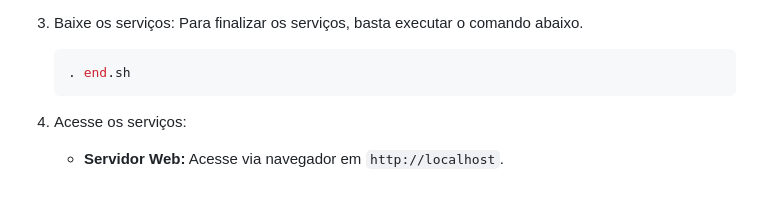
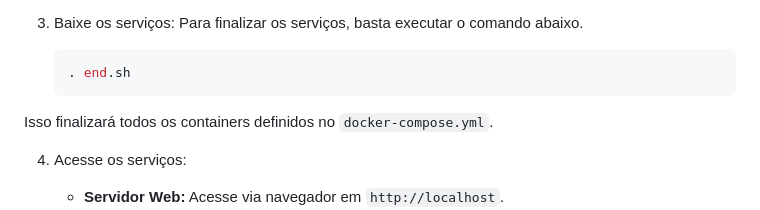
Before and after one commit to AnalistaOficial/e-docker-1.0, a Markdown page: README.md, the part around the change. GitHub-like rendering; blank space fills up the shorter version.

Commit message:
Comitando os arquivo da estrutura 009

````diff
--- a/README.md
+++ b/README.md
@@ -90,6 +90,7 @@ Todos os containers estão conectados a uma rede Docker externa chamada `mynetwo
    ```bash
    . end.sh
    ```
+  Isso finalizará todos os containers definidos no `docker-compose.yml`.
 
 4. Acesse os serviços:
 
````
